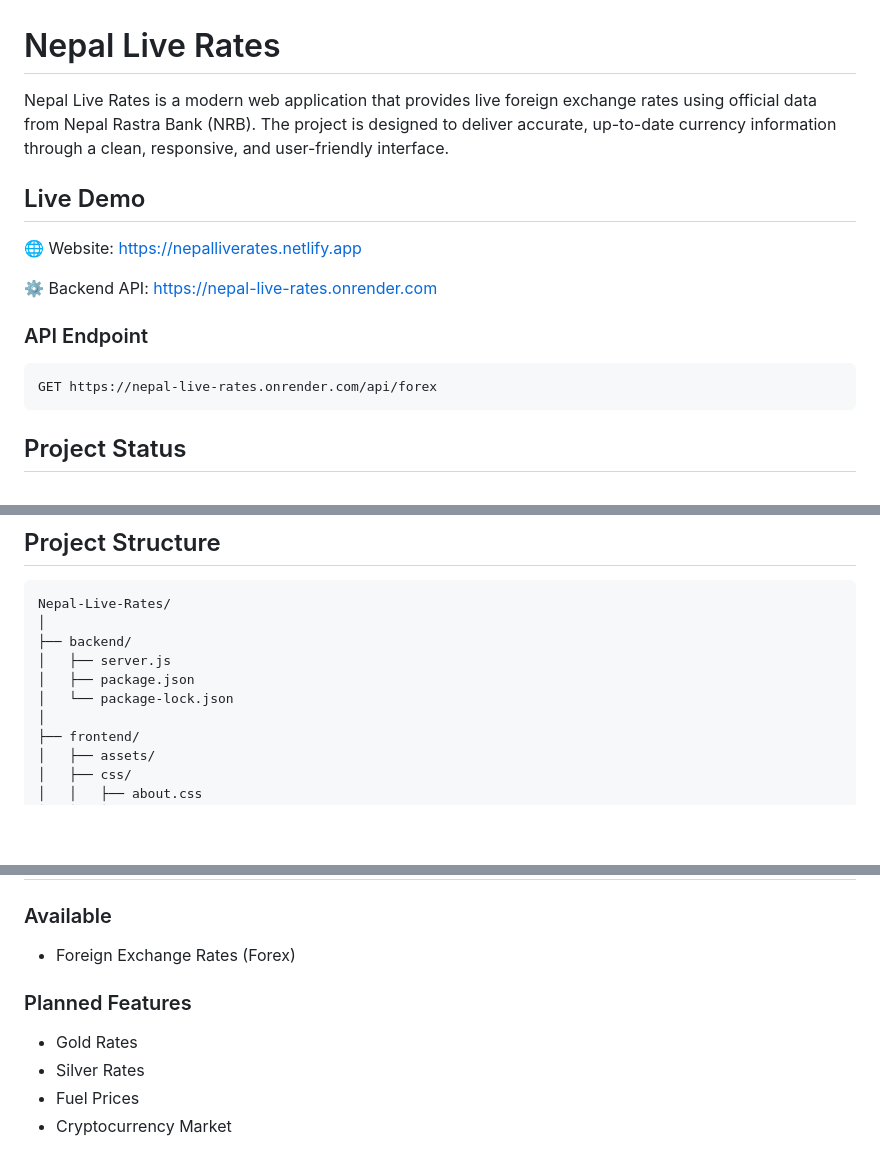
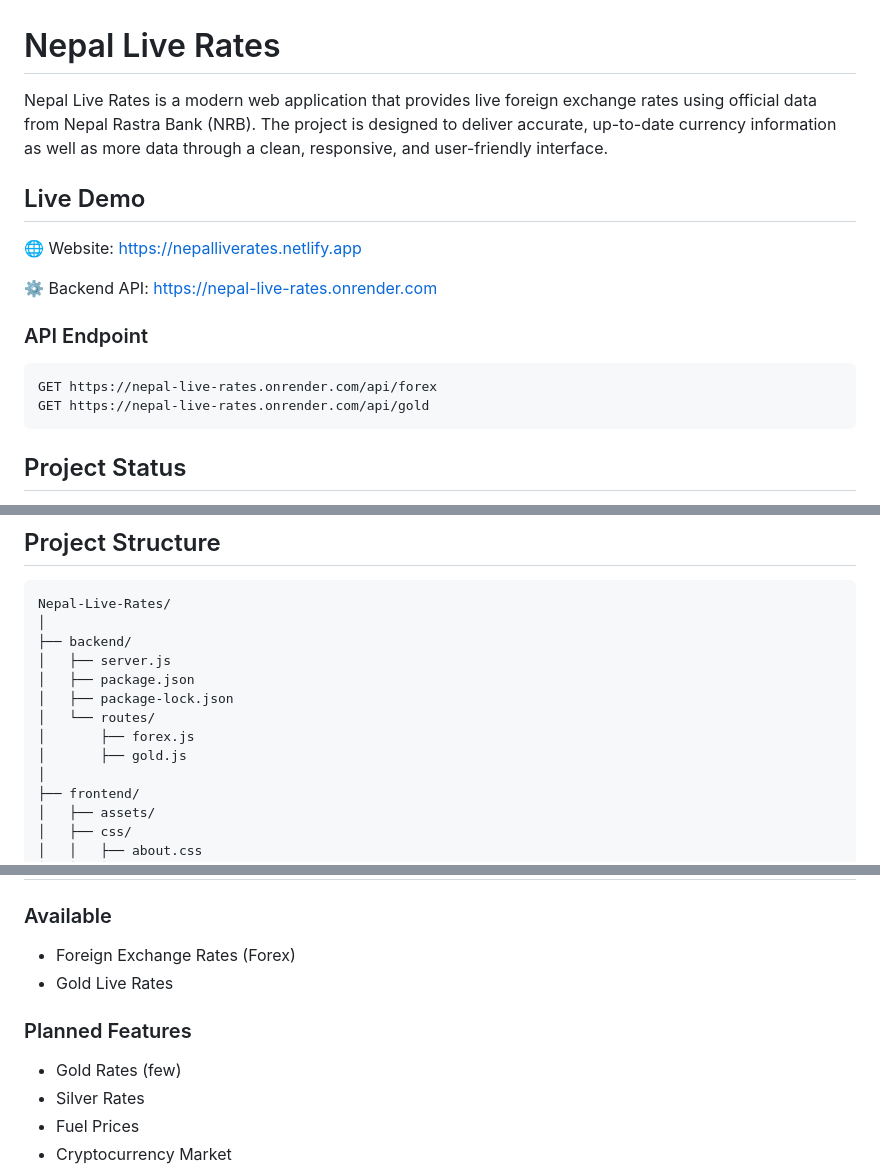
Before and after one commit to pradipNP/nepal-live-rates, a Markdown page: README.md, 3 parts joined by grey strips. GitHub-like rendering; blank space fills up the shorter version.

Commit message:
Update README.md (Gold)

````diff
--- a/README.md
+++ b/README.md
@@ -1,6 +1,6 @@
 # Nepal Live Rates
 
-Nepal Live Rates is a modern web application that provides live foreign exchange rates using official data from Nepal Rastra Bank (NRB). The project is designed to deliver accurate, up-to-date currency information through a clean, responsive, and user-friendly interface.
+Nepal Live Rates is a modern web application that provides live foreign exchange rates using official data from Nepal Rastra Bank (NRB). The project is designed to deliver accurate, up-to-date currency information as well as more data through a clean, responsive, and user-friendly interface.
 
 ## Live Demo
 
@@ -12,6 +12,7 @@ Nepal Live Rates is a modern web application that provides live foreign exchange
 
 ```http
 GET https://nepal-live-rates.onrender.com/api/forex
+GET https://nepal-live-rates.onrender.com/api/gold
 ```
 
 ## Project Status
@@ -74,7 +77,10 @@ Nepal-Live-Rates/
 ├── backend/
 │   ├── server.js
 │   ├── package.json
-│   └── package-lock.json
+│   ├── package-lock.json
+│   └── routes/
+│       ├── forex.js
+│       ├── gold.js
 │
 ├── frontend/
 │   ├── assets/
@@ -157,10 +163,11 @@ GET /api/forex
 ### Available
 
 * Foreign Exchange Rates (Forex)
+* Gold Live Rates
 
 ### Planned Features
 
-* Gold Rates
+* Gold Rates (few)
 * Silver Rates
 * Fuel Prices
 * Cryptocurrency Market
````
Also changed, not shown: other parts of README.md (+2 -0 lines).
